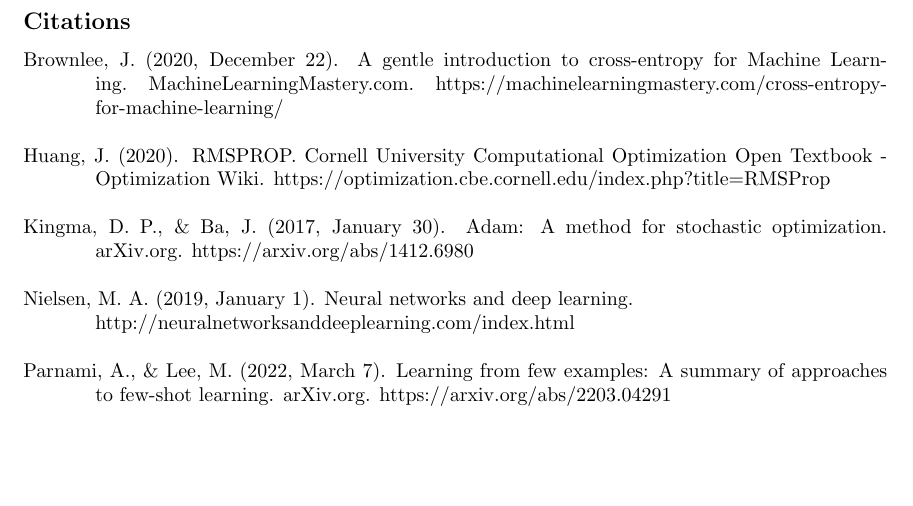
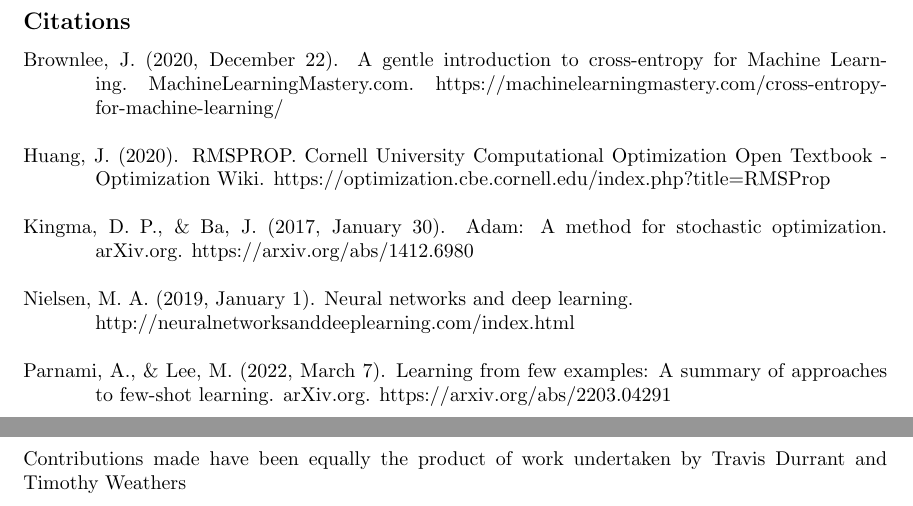
Before and after one commit to TravisDurrantOTU/ml-project, a LaTeX document (finalreport.tex): part of page 19 of 19 before the commit and two parts of pages 19 and 20 of 20 after it, the two joined at a grey line, cut so that both start at the same text, the shorter picture padded with empty space. Compiled offline with pdfLaTeX.

Commit message:
forgot to write contributions in the report

```diff
--- a/finalreport.tex
+++ b/finalreport.tex
@@ -208,9 +208,9 @@
 Nielsen, M. A. (2019, January 1). Neural networks and deep learning. \newline http://neuralnetworksanddeeplearning.com/index.html\newline
 
 Parnami, A., \& Lee, M. (2022, March 7). Learning from few examples: A summary of approaches to few-shot learning. arXiv.org. https://arxiv.org/abs/2203.04291\newline
-
 \end{hangparas}
-
+\pagebreak
+Contributions made have been equally the product of work undertaken by Travis Durrant and Timothy Weathers
 
 
 \end{document}
```
Also changed, not shown: finalreport.pdf.
